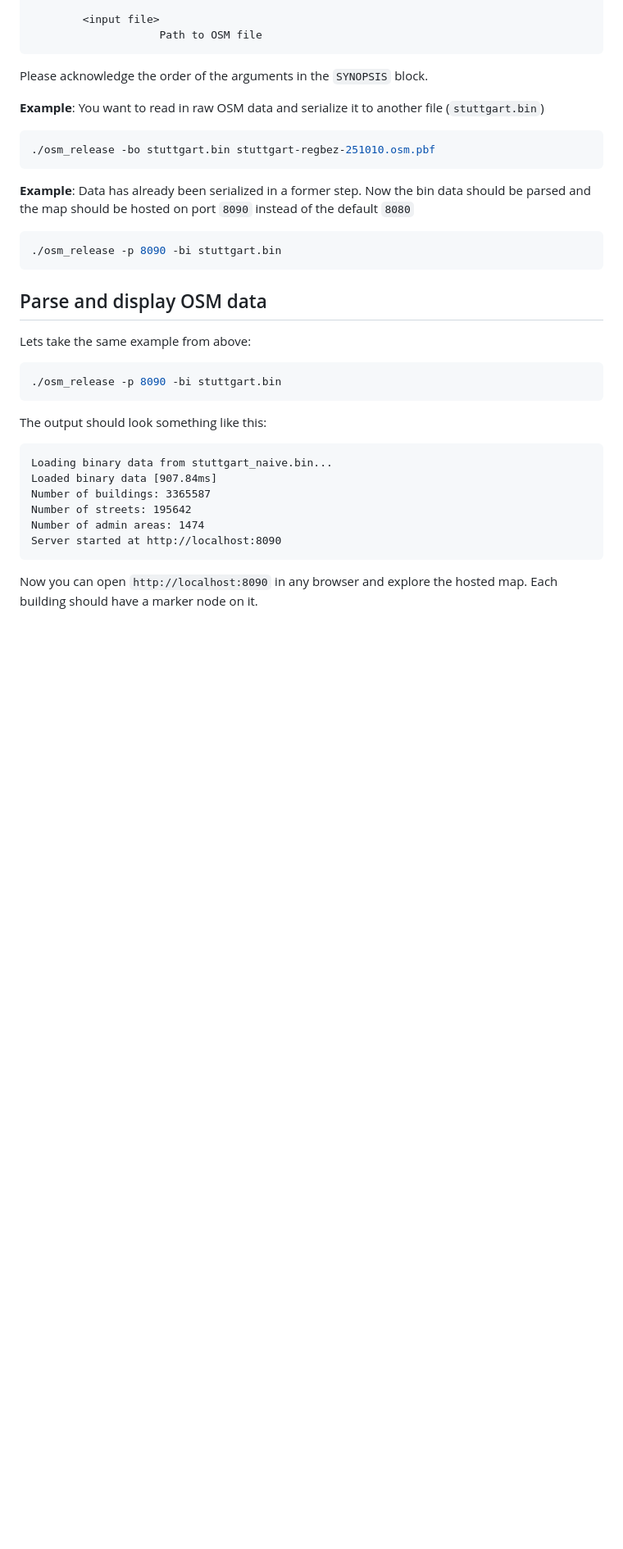
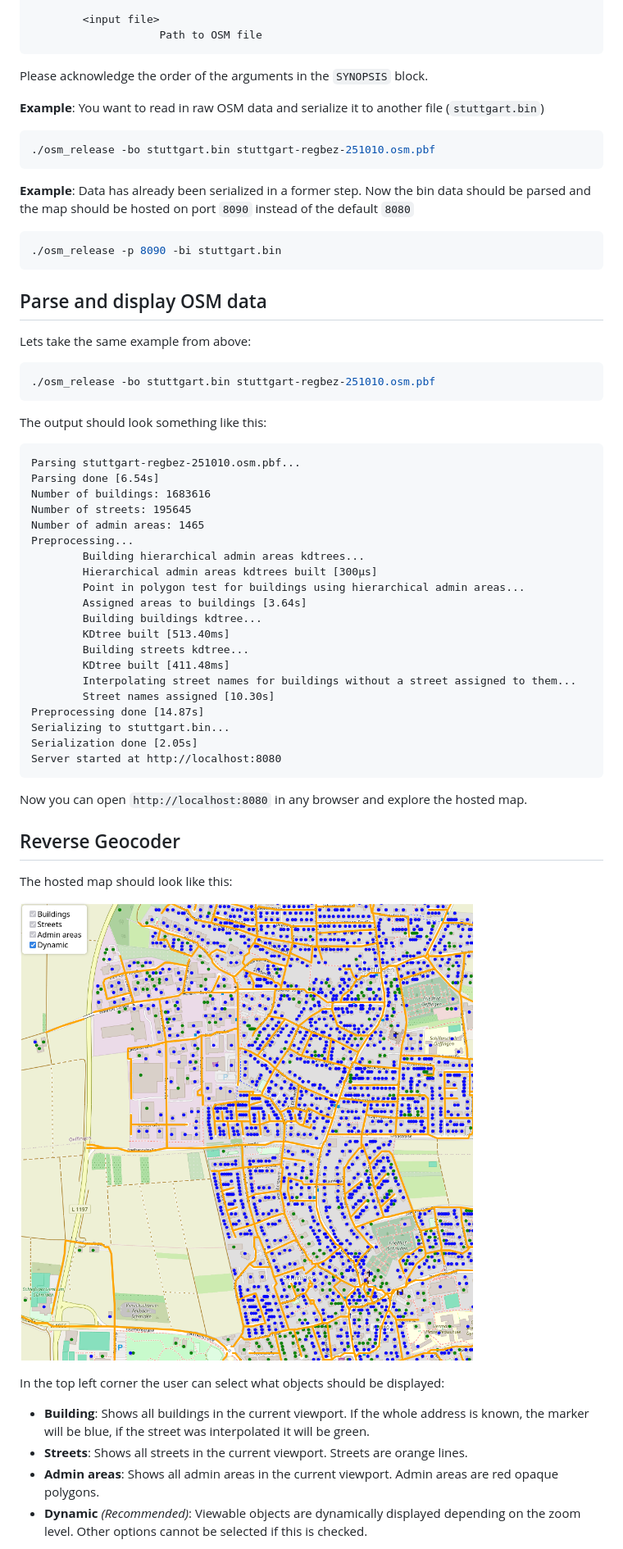
Before and after one commit to JanTSV/fachpraktikum_osm, a Markdown page: README.md, the part around the change printed below. Shown: that part at 82% size. Rendered like a GitHub page; pictures changed too: imgs/map.png (added); blank space fills up the shorter version.

Commit message:
extended readme

````diff
--- a/README.md
+++ b/README.md
@@ -71,17 +71,44 @@ Please acknowledge the order of the arguments in the `SYNOPSIS` block.
 
 Lets take the same example from above:
 ```bash
-./osm_release -p 8090 -bi stuttgart.bin
+./osm_release -bo stuttgart.bin stuttgart-regbez-251010.osm.pbf
 ```
 
 The output should look something like this:
 ```
-Loading binary data from stuttgart_naive.bin...
-Loaded binary data [907.84ms]
-Number of buildings: 3365587
-Number of streets: 195642
-Number of admin areas: 1474
-Server started at http://localhost:8090
+Parsing stuttgart-regbez-251010.osm.pbf...
+Parsing done [6.54s]
+Number of buildings: 1683616
+Number of streets: 195645
+Number of admin areas: 1465
+Preprocessing...
+        Building hierarchical admin areas kdtrees...
+        Hierarchical admin areas kdtrees built [300µs]
+        Point in polygon test for buildings using hierarchical admin areas...
+        Assigned areas to buildings [3.64s]
+        Building buildings kdtree...
+        KDtree built [513.40ms]
+        Building streets kdtree...
+        KDtree built [411.48ms]
+        Interpolating street names for buildings without a street assigned to them...
+        Street names assigned [10.30s]
+Preprocessing done [14.87s]
+Serializing to stuttgart.bin...
+Serialization done [2.05s]
+Server started at http://localhost:8080
 ```
 
-Now you can open `http://localhost:8090` in any browser and explore the hosted map. Each building should have a marker node on it.
+Now you can open `http://localhost:8080` in any browser and explore the hosted map.
+
+## Reverse Geocoder
+
+The hosted map should look like this:
+
+![Leaflet Map](imgs/map.png)
+
+In the top left corner the user can select what objects should be displayed:
+- **Building**: Shows all buildings in the current viewport. If the whole address is known, the marker will be blue, if the street was interpolated it will be green.
+- **Streets**: Shows all streets in the current viewport. Streets are orange lines.
+- **Admin areas**: Shows all admin areas in the current viewport. Admin areas are red opaque polygons.
+- **Dynamic** *(Recommended)*: Viewable objects are dynamically displayed depending on the zoom level. Other options cannot be selected if this is checked.
+
````
Also changed, not shown: other parts of README.md (+14 -0 lines), imgs/area.png (added), imgs/building.png (added), imgs/street.png (added).
